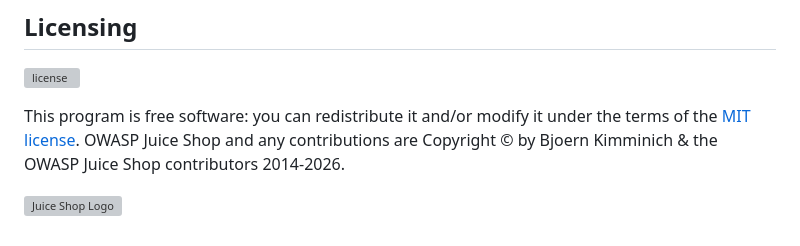
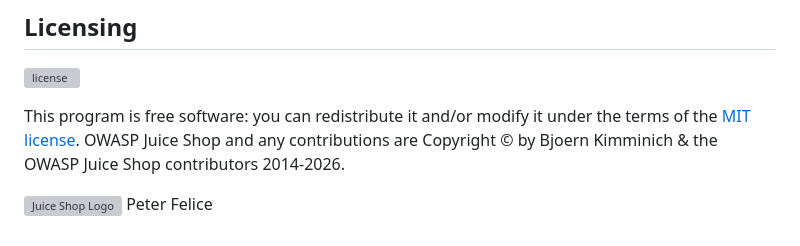
Before and after one commit to peterfelice/ace-module2-lab, a Markdown page: README.md, the part around the change. GitHub-like rendering; grey boxes are pictures that could not be loaded.

Commit message:
Add Peter Felice to README.md

```diff
--- a/README.md
+++ b/README.md
@@ -244,3 +244,4 @@ OWASP Juice Shop and any contributions are Copyright © by Bjoern Kimminich & th
 2014-2026.
 
 ![Juice Shop Logo](https://raw.githubusercontent.com/juice-shop/juice-shop/master/frontend/src/assets/public/images/JuiceShop_Logo_400px.png)
+Peter Felice
```
